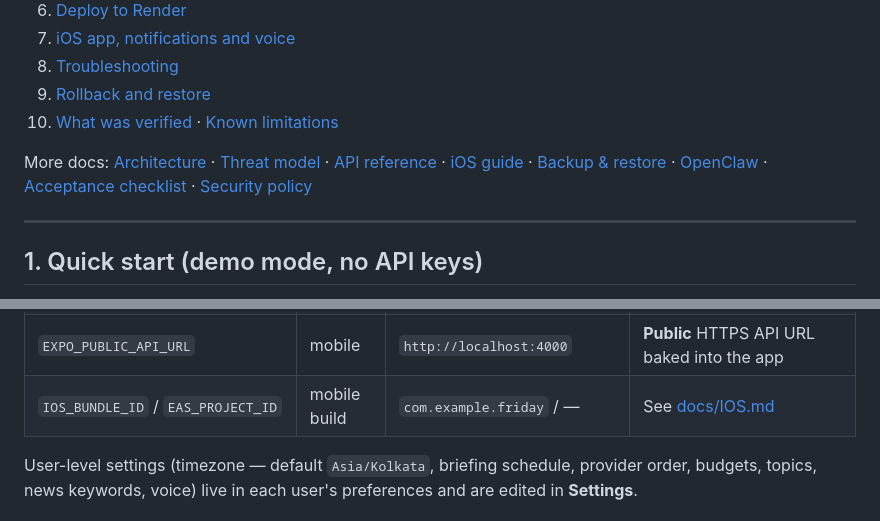
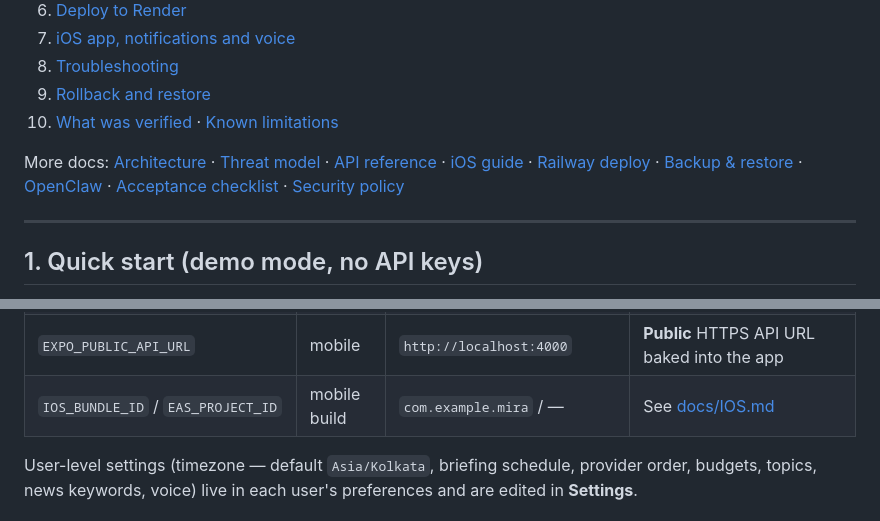
Before and after one commit to kherkataryCode/Mira, a Markdown page: README.md, 2 parts joined by grey strips. GitHub-like rendering.

Commit message:
Add Railway deployment guide for Mira
Co-Authored-By: Claude Opus 5.5 <noreply@anthropic.com>
Claude-Session: https://claude.ai/code/session_015ao3exjUuDoYgeEXdF9buT

```diff
--- a/README.md
+++ b/README.md
@@ -49,7 +49,7 @@ How it stays relevant and honest:
 9. [Rollback and restore](#9-rollback-and-restore)
 10. [What was verified](#what-was-verified) · [Known limitations](#known-limitations)
 
-More docs: [Architecture](docs/ARCHITECTURE.md) · [Threat model](docs/THREAT_MODEL.md) · [API reference](docs/API.md) · [iOS guide](docs/IOS.md) · [Backup & restore](docs/BACKUP_RESTORE.md) · [OpenClaw](docs/OPENCLAW.md) · [Acceptance checklist](docs/ACCEPTANCE.md) · [Security policy](SECURITY.md)
+More docs: [Architecture](docs/ARCHITECTURE.md) · [Threat model](docs/THREAT_MODEL.md) · [API reference](docs/API.md) · [iOS guide](docs/IOS.md) · [Railway deploy](docs/RAILWAY.md) · [Backup & restore](docs/BACKUP_RESTORE.md) · [OpenClaw](docs/OPENCLAW.md) · [Acceptance checklist](docs/ACCEPTANCE.md) · [Security policy](SECURITY.md)
 
 ---
 
@@ -129,7 +129,7 @@ All configuration is via environment variables, validated at startup (`apps/api/
 | `API_INTERNAL_URL` or `API_INTERNAL_HOSTPORT` | web | `http://localhost:4000` | Where the web server proxies `/api/*` |
 | `MIRA_HTTPS` | web | — | `true` in production: HSTS + `upgrade-insecure-requests` |
 | `EXPO_PUBLIC_API_URL` | mobile | `http://localhost:4000` | **Public** HTTPS API URL baked into the app |
-| `IOS_BUNDLE_ID` / `EAS_PROJECT_ID` | mobile build | `com.example.friday` / — | See [docs/IOS.md](docs/IOS.md) |
+| `IOS_BUNDLE_ID` / `EAS_PROJECT_ID` | mobile build | `com.example.mira` / — | See [docs/IOS.md](docs/IOS.md) |
 
 User-level settings (timezone — default `Asia/Kolkata`, briefing schedule, provider order, budgets, topics, news keywords, voice) live in each user's preferences and are edited in **Settings**.
 
```
Also changed, not shown: docs/RAILWAY.md (added, +49 -0 lines).
